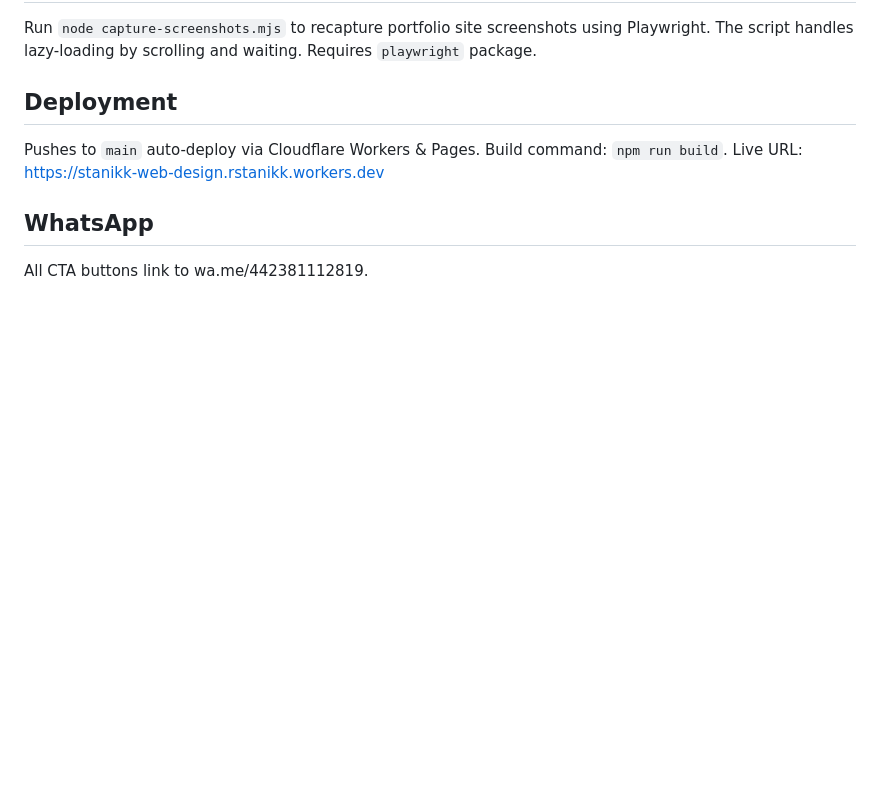
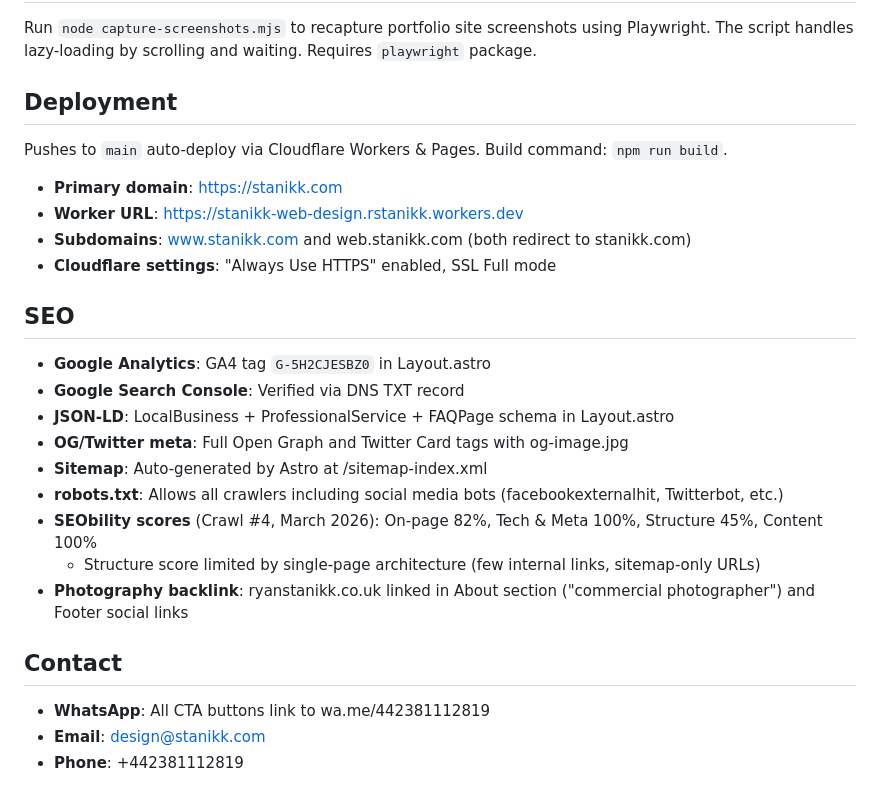
Before and after one commit to reyewon/stanikk-web-design, a Markdown page: CLAUDE.md, the part around the change. GitHub-like rendering; blank space fills up the shorter version.

Commit message:
Update CLAUDE.md with deployment, SEO, and contact details
Co-Authored-By: Claude Opus 4.6 <noreply@anthropic.com>

```diff
--- a/CLAUDE.md
+++ b/CLAUDE.md
@@ -70,7 +70,23 @@ Run `node capture-screenshots.mjs` to recapture portfolio site screenshots using
 
 ## Deployment
 Pushes to `main` auto-deploy via Cloudflare Workers & Pages. Build command: `npm run build`.
-Live URL: https://stanikk-web-design.rstanikk.workers.dev
+- **Primary domain**: https://stanikk.com
+- **Worker URL**: https://stanikk-web-design.rstanikk.workers.dev
+- **Subdomains**: www.stanikk.com and web.stanikk.com (both redirect to stanikk.com)
+- **Cloudflare settings**: "Always Use HTTPS" enabled, SSL Full mode
 
-## WhatsApp
-All CTA buttons link to wa.me/442381112819.
+## SEO
+- **Google Analytics**: GA4 tag `G-5H2CJESBZ0` in Layout.astro
+- **Google Search Console**: Verified via DNS TXT record
+- **JSON-LD**: LocalBusiness + ProfessionalService + FAQPage schema in Layout.astro
+- **OG/Twitter meta**: Full Open Graph and Twitter Card tags with og-image.jpg
+- **Sitemap**: Auto-generated by Astro at /sitemap-index.xml
+- **robots.txt**: Allows all crawlers including social media bots (facebookexternalhit, Twitterbot, etc.)
+- **SEObility scores** (Crawl #4, March 2026): On-page 82%, Tech & Meta 100%, Structure 45%, Content 100%
+  - Structure score limited by single-page architecture (few internal links, sitemap-only URLs)
+- **Photography backlink**: ryanstanikk.co.uk linked in About section ("commercial photographer") and Footer social links
+
+## Contact
+- **WhatsApp**: All CTA buttons link to wa.me/442381112819
+- **Email**: design@stanikk.com
+- **Phone**: +442381112819
```
